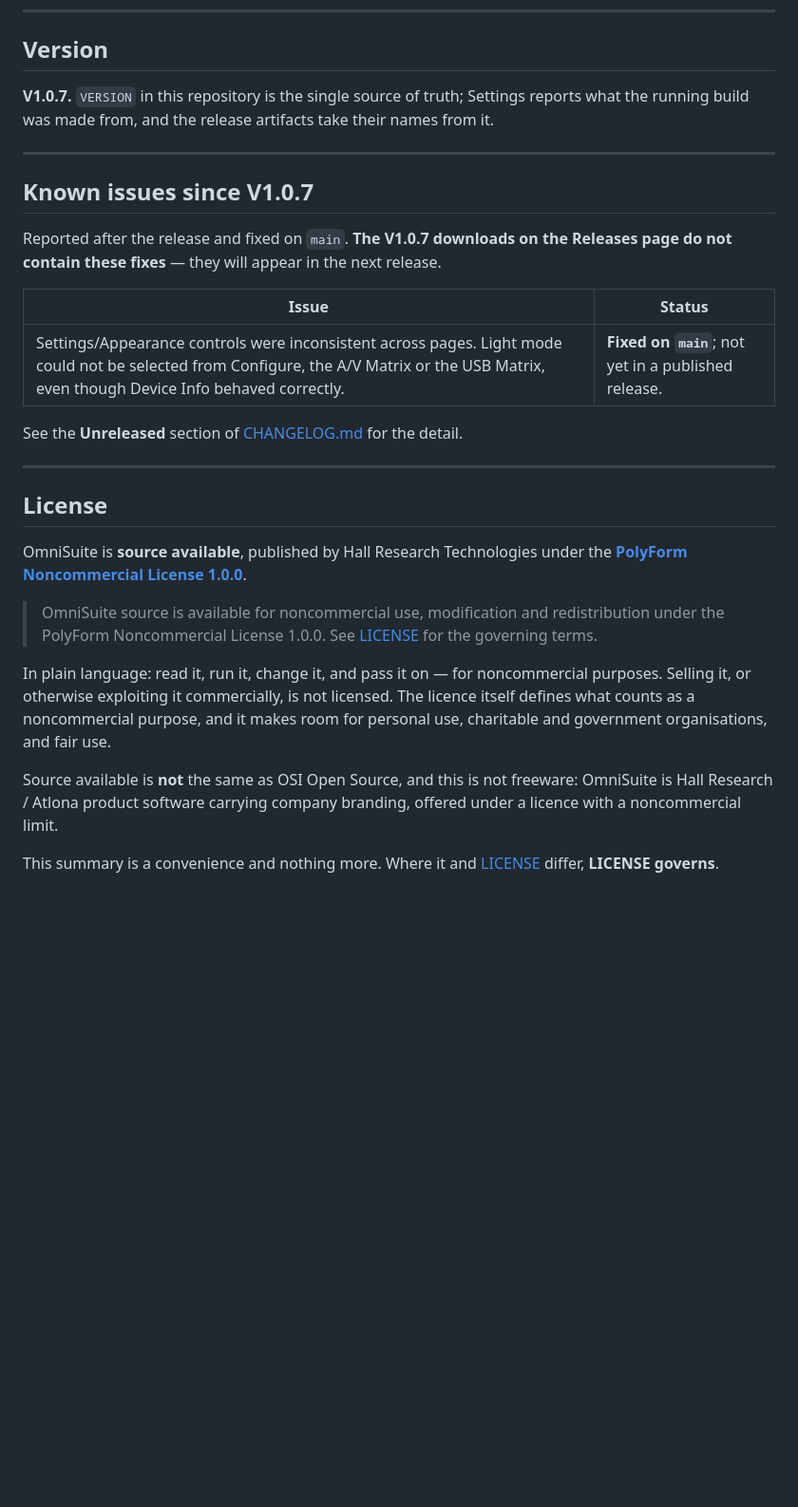
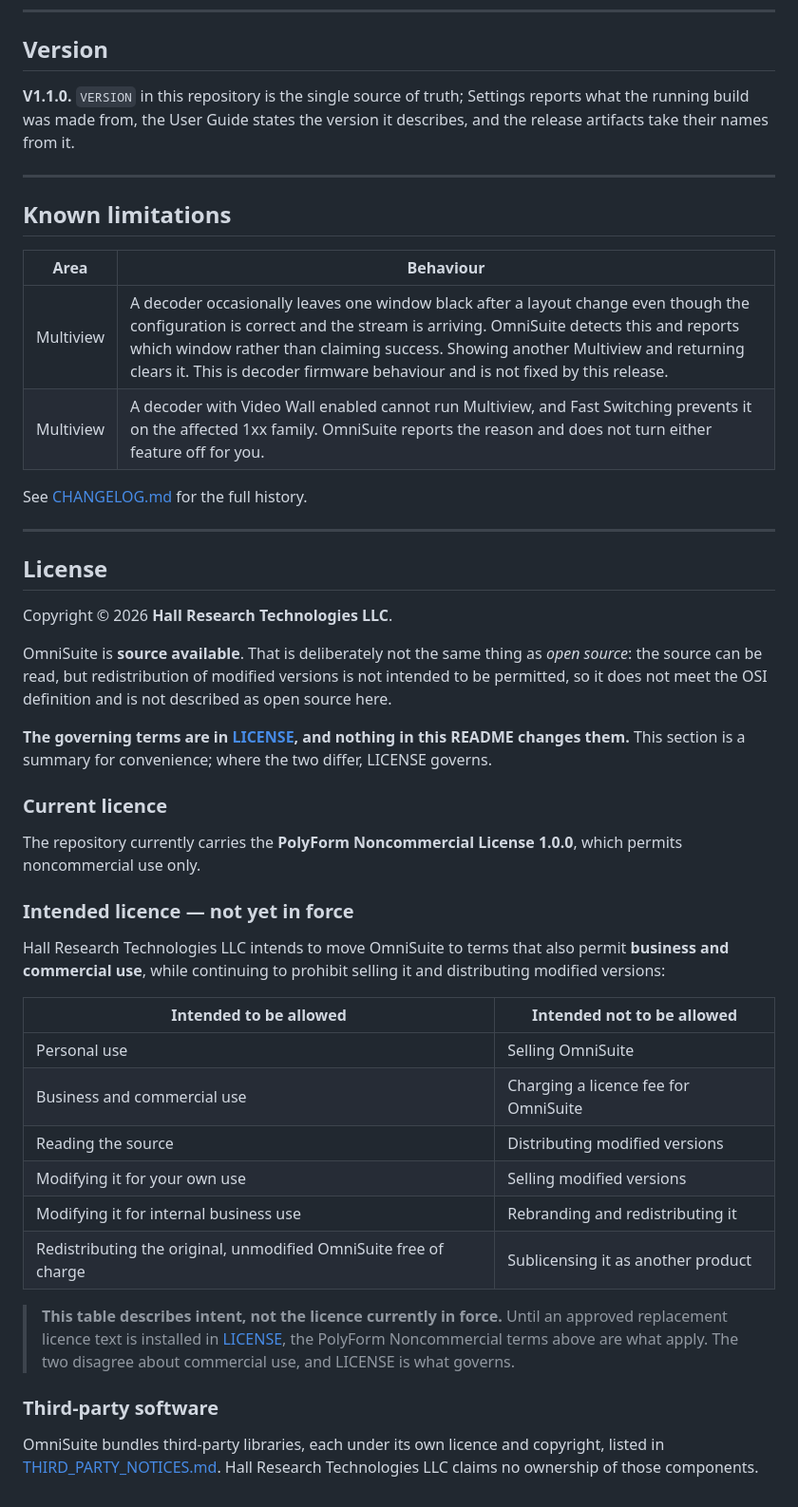
Before and after one commit to Hall-Research-Technologies/OmniSuite, a Markdown page: README.md, the part around one of its changes. Shown at 95% size. GitHub-like rendering; blank space fills up the shorter version.

```diff
--- a/README.md
+++ b/README.md
@@ -229,44 +238,64 @@ devices. Treat those platforms as ready to try, not as field-proven.
 
 ## Version
 
-**V1.0.7.** `VERSION` in this repository is the single source of truth; Settings
-reports what the running build was made from, and the release artifacts take
-their names from it.
+**V1.1.0.** `VERSION` in this repository is the single source of truth; Settings
+reports what the running build was made from, the User Guide states the version
+it describes, and the release artifacts take their names from it.
 
 ---
 
-## Known issues since V1.0.7
+## Known limitations
 
-Reported after the release and fixed on `main`. **The V1.0.7 downloads on the
-Releases page do not contain these fixes** — they will appear in the next
-release.
+| Area | Behaviour |
+|---|---|
+| Multiview | A decoder occasionally leaves one window black after a layout change even though the configuration is correct and the stream is arriving. OmniSuite detects this and reports which window rather than claiming success. Showing another Multiview and returning clears it. This is decoder firmware behaviour and is not fixed by this release. |
+| Multiview | A decoder with Video Wall enabled cannot run Multiview, and Fast Switching prevents it on the affected 1xx family. OmniSuite reports the reason and does not turn either feature off for you. |
 
-| Issue | Status |
-|---|---|
-| Settings/Appearance controls were inconsistent across pages. Light mode could not be selected from Configure, the A/V Matrix or the USB Matrix, even though Device Info behaved correctly. | **Fixed on `main`**; not yet in a published release. |
-
-See the **Unreleased** section of [CHANGELOG.md](CHANGELOG.md) for the detail.
+See [CHANGELOG.md](CHANGELOG.md) for the full history.
 
 ---
 
 ## License
 
-OmniSuite is **source available**, published by Hall Research Technologies under the
-**[PolyForm Noncommercial License 1.0.0](LICENSE)**.
+Copyright © 2026 **Hall Research Technologies LLC**.
 
-> OmniSuite source is available for noncommercial use, modification and
-> redistribution under the PolyForm Noncommercial License 1.0.0.
-> See [LICENSE](LICENSE) for the governing terms.
+OmniSuite is **source available**. That is deliberately not the same thing as
+*open source*: the source can be read, but redistribution of modified versions
+is not intended to be permitted, so it does not meet the OSI definition and is
+not described as open source here.
 
-In plain language: read it, run it, change it, and pass it on — for
-noncommercial purposes. Selling it, or otherwise exploiting it commercially, is
-not licensed. The licence itself defines what counts as a noncommercial purpose,
-and it makes room for personal use, charitable and government organisations, and
-fair use.
+**The governing terms are in [LICENSE](LICENSE), and nothing in this README
+changes them.** This section is a summary for convenience; where the two
+differ, LICENSE governs.
 
-Source available is **not** the same as OSI Open Source, and this is not
-freeware: OmniSuite is Hall Research / Atlona product software carrying company
-branding, offered under a licence with a noncommercial limit.
+### Current licence
 
-This summary is a convenience and nothing more. Where it and
-[LICENSE](LICENSE) differ, **LICENSE governs**.
+The repository currently carries the **PolyForm Noncommercial License 1.0.0**,
+which permits noncommercial use only.
+
+### Intended licence — not yet in force
+
+Hall Research Technologies LLC intends to move OmniSuite to terms that also
+permit **business and commercial use**, while continuing to prohibit selling it
+and distributing modified versions:
+
+| Intended to be allowed | Intended not to be allowed |
+|---|---|
+| Personal use | Selling OmniSuite |
+| Business and commercial use | Charging a licence fee for OmniSuite |
+| Reading the source | Distributing modified versions |
+| Modifying it for your own use | Selling modified versions |
+| Modifying it for internal business use | Rebranding and redistributing it |
+| Redistributing the original, unmodified OmniSuite free of charge | Sublicensing it as another product |
+
+> **This table describes intent, not the licence currently in force.** Until an
+> approved replacement licence text is installed in [LICENSE](LICENSE), the
+> PolyForm Noncommercial terms above are what apply. The two disagree about
+> commercial use, and LICENSE is what governs.
+
+### Third-party software
+
+OmniSuite bundles third-party libraries, each under its own licence and
+copyright, listed in
+[THIRD_PARTY_NOTICES.md](THIRD_PARTY_NOTICES.md). Hall Research Technologies
+LLC claims no ownership of those components.
```
Also changed, not shown: other parts of README.md (+16 -7 lines), CHANGELOG.md (+41 -3 lines), RELEASE_NOTES_V1.1.0.md (added, +121 -0 lines), THIRD_PARTY_NOTICES.md (added, +56 -0 lines), docs/images/multiview-live.png (added), docs/images/multiview-workspace.png (added), docs/images/settings.png, 9 other files.
